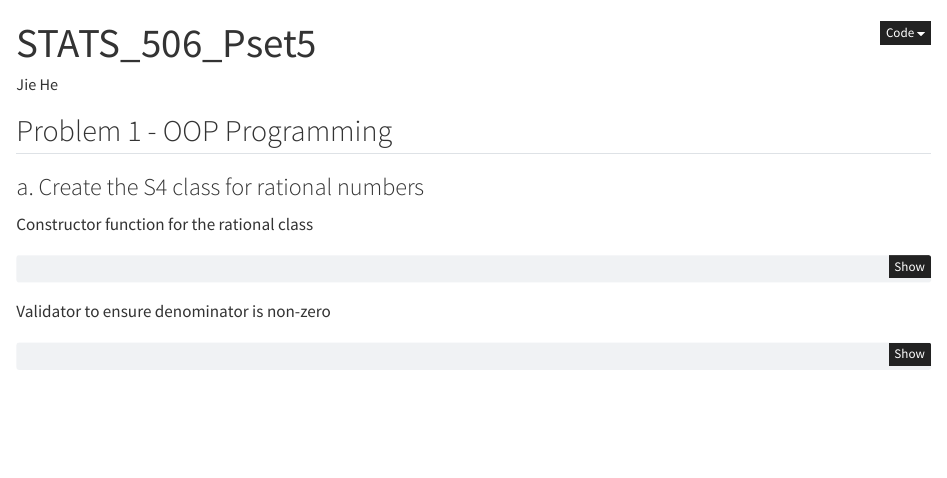
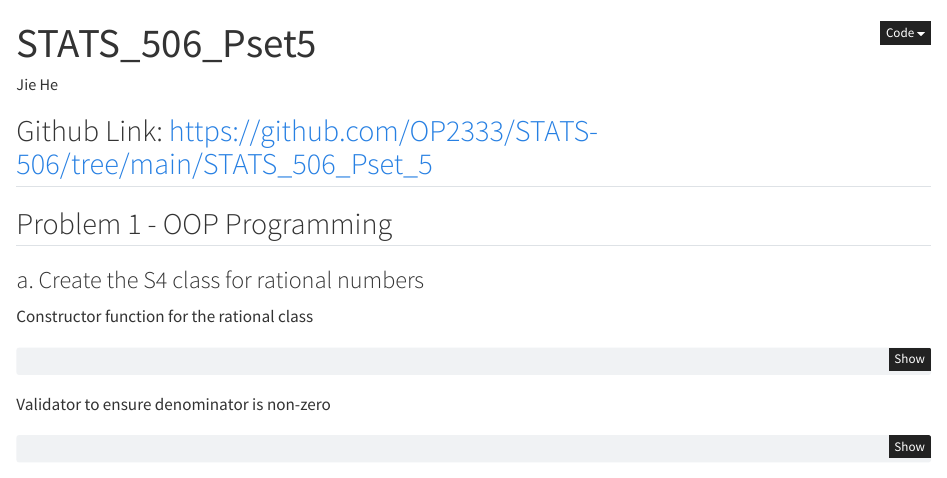
Before and after one commit to OP2333/STATS-506, a Quarto document (STATS_506_Pset_5/STATS_506_Pset5.qmd): the page in a window 1100 px wide, from its top. Rendered offline with R 4.5, knitr and Pandoc in place of Quarto, with nearby package versions; common packages that the code uses without loading them are loaded.

Commit message:
Add files via upload

```diff
--- a/STATS_506_Pset_5/STATS_506_Pset5.qmd
+++ b/STATS_506_Pset_5/STATS_506_Pset5.qmd
@@ -11,6 +11,8 @@ author: Jie He
 execute:
   warning: false
 ---
+
+## Github Link: <https://github.com/OP2333/STATS-506/tree/main/STATS_506_Pset_5>
 
 ## Problem 1 - OOP Programming
 
```
